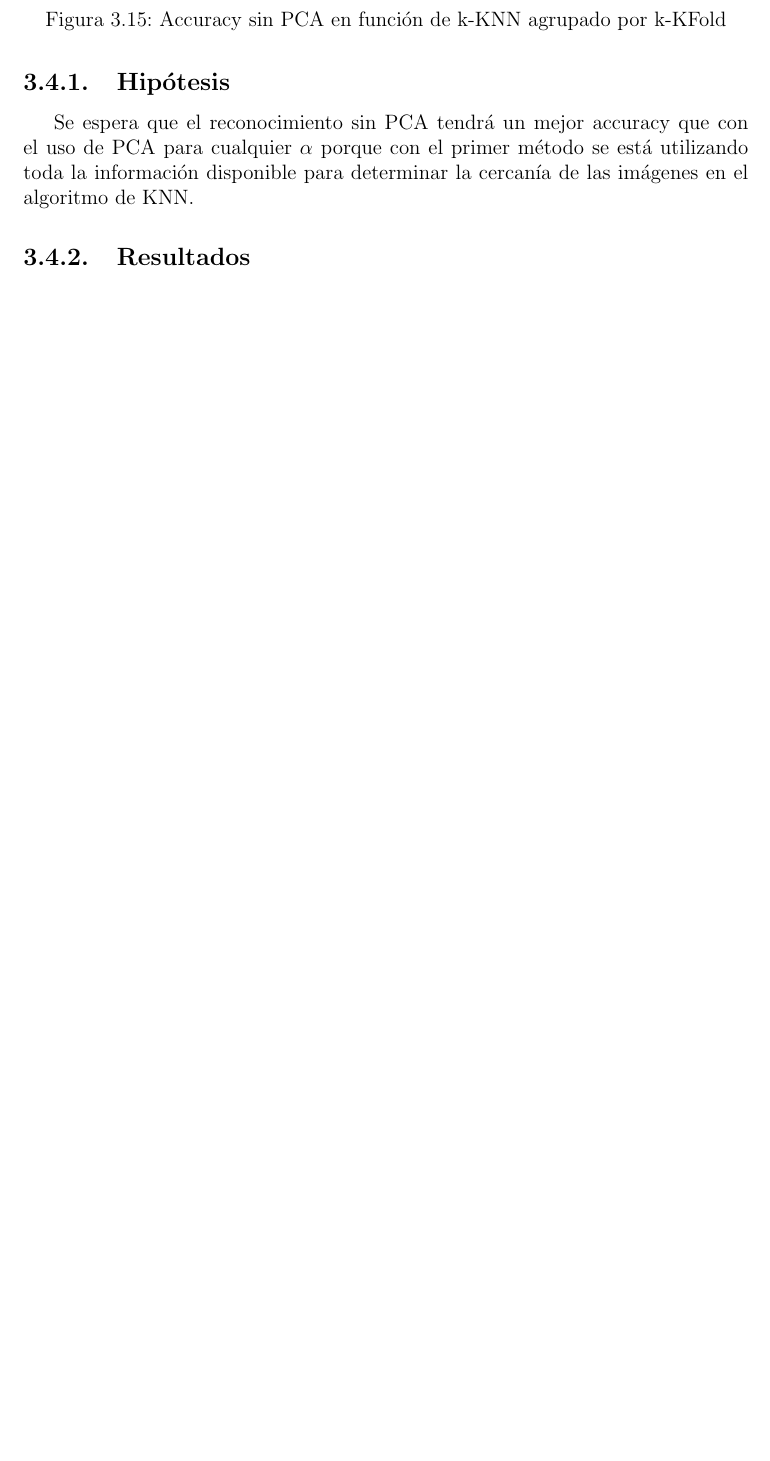
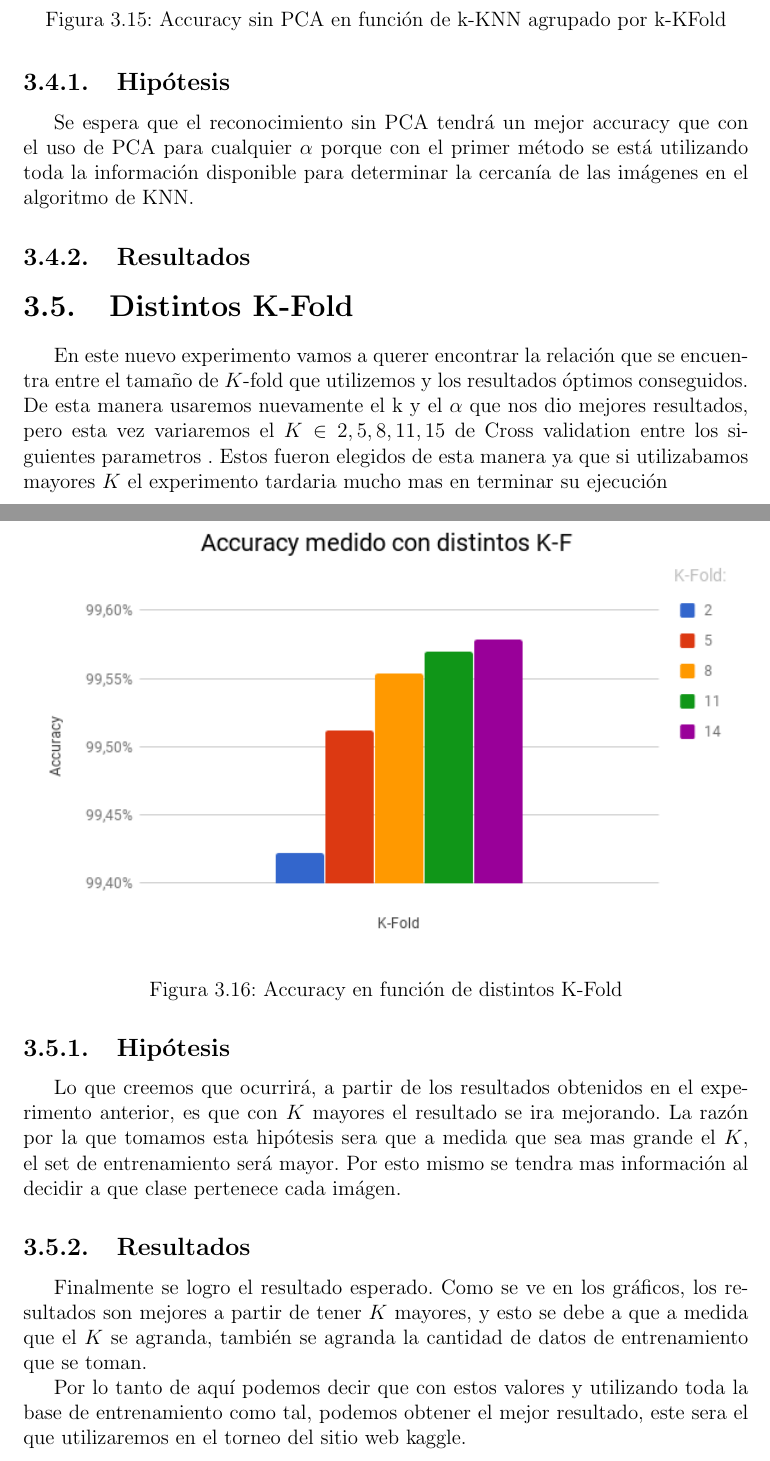
Before and after one commit to sfeliu/reconocimiento-de-digitos, a LaTeX document (informe/main.tex, which reads informe/experimentacion_corregido.tex): part of page 19 of 20 before the commit and two parts of pages 20 and 21 of 22 after it, the two joined at a grey line, cut so that both start at the same text, the shorter picture padded with empty space. Compiled offline with pdfLaTeX.

Commit message:
agrege resultado de la experimentacion de k-folds diferentes

```diff
--- a/informe/experimentacion_corregido.tex
+++ b/informe/experimentacion_corregido.tex
@@ -194,3 +194,27 @@ Se puede observar también que los valores óptimos de k-KNN se encuentran entre
 Se espera que el reconocimiento sin PCA tendrá un mejor accuracy que con el uso de PCA para cualquier $\alpha$ porque con el primer método se está utilizando toda la información disponible para determinar la cercanía de las imágenes en el algoritmo de KNN.
 
 \subsection{Resultados}
+
+
+
+\section{Distintos K-Fold}
+
+En este nuevo experimento vamos a querer encontrar la relación que se encuentra entre el tamaño de $K$-fold que utilizemos y los resultados óptimos conseguidos. De esta manera usaremos nuevamente el k y el $\alpha$ que nos dio mejores resultados, pero esta vez variaremos el $K \in {2,5,8,11,15}$ de Cross validation entre los siguientes parametros . Estos fueron elegidos de esta manera ya que si utilizabamos mayores $K$ el experimento tardaria mucho mas en terminar su ejecución
+
+
+\subsection{Hipótesis}
+
+Lo que creemos que ocurrirá, a partir de los resultados obtenidos en el experimento anterior, es que con $K$ mayores el resultado se ira mejorando. La razón por la que tomamos esta hipótesis sera que a medida que sea mas grande el $K$, el set de entrenamiento será mayor. Por esto mismo se tendra mas información al decidir a que clase pertenece cada imágen.
+
+\subsection{Resultados}
+
+\begin{figure}
+	\centering
+	\includegraphics[width=\textwidth]{graficos/Distintos_kfold.png}
+	\caption{Accuracy en función de distintos K-Fold}
+	\label{fig:distintos_kfold}
+\end{figure}
+
+Finalmente se logro el resultado esperado. Como se ve en los gráficos, los resultados son mejores a partir de tener $K$ mayores, y esto se debe a que a medida que el $K$ se agranda, también se agranda la cantidad de datos de entrenamiento que se toman.
+
+Por lo tanto de aquí podemos decir que con estos valores y utilizando toda la base de entrenamiento como tal, podemos obtener el mejor resultado, este sera el que utilizaremos en el torneo del sitio web kaggle.
```
